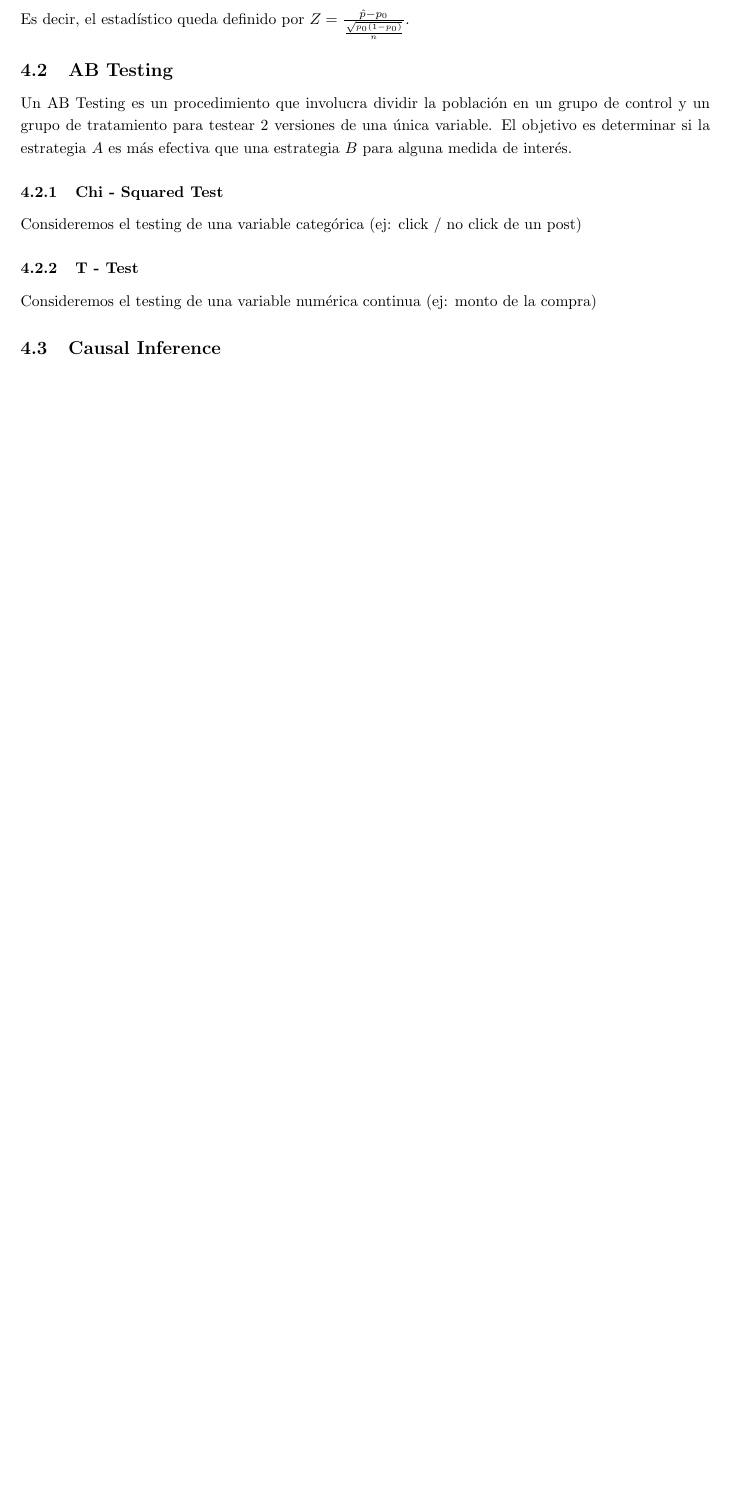
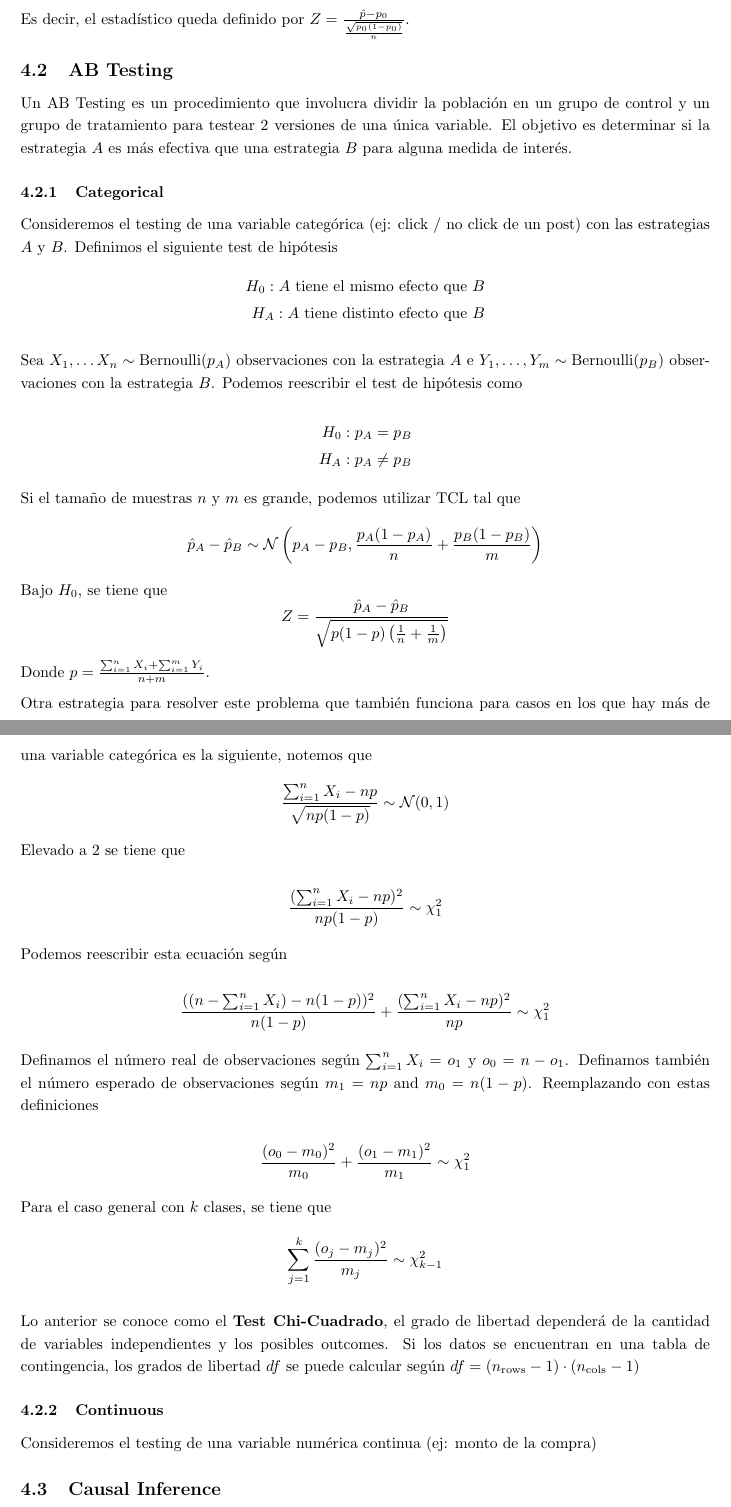
Before and after one commit to Bruno-Moreno/ML---Study, a LaTeX document (ai_algorithms.tex, which reads chapters/STATS.tex): part of page 29 of 32 before the commit and two parts of pages 29 and 30 of 33 after it, the two joined at a grey line, cut so that both start at the same text, the shorter picture padded with empty space. Compiled offline with pdfLaTeX.

Commit message:
Updates from Overleaf

```diff
--- a/chapters/STATS.tex
+++ b/chapters/STATS.tex
@@ -80,11 +80,61 @@ Es decir, el estadístico queda definido por $Z = \frac{\hat{p} - p_0}{\frac{\sq
 
 Un AB Testing es un procedimiento que involucra dividir la población en un grupo de control y un grupo de tratamiento para testear 2 versiones de una única variable. El objetivo es determinar si la estrategia $A$ es más efectiva que una estrategia $B$ para alguna medida de interés.
 
-\subsubsection{Chi - Squared Test}
+\subsubsection{Categorical}
 
-Consideremos el testing de una variable categórica (ej: click / no click de un post)
+Consideremos el testing de una variable categórica (ej: click / no click de un post) con las estrategias $A$ y $B$. Definimos el siguiente test de hipótesis
+\begin{equation*}
+\begin{aligned}
+    H_0: A \text{ tiene el mismo efecto que } B \\
+    H_A: A \text{ tiene distinto efecto que } B
+\end{aligned}
+\end{equation*}
 
-\subsubsection{T - Test}
+Sea $X_1 , \dots X_n \sim \text{Bernoulli}(p_A)$ observaciones con la estrategia $A$ e $Y_1, \dots, Y_m \sim \text{Bernoulli}(p_B)$ observaciones con la estrategia $B$. Podemos reescribir el test de hipótesis como
+
+\begin{equation*}
+\begin{aligned}
+    H_0: p_A = p_B \\
+    H_A: p_A \neq p_B
+\end{aligned}
+\end{equation*}
+
+Si el tamaño de muestras $n$ y $m$ es grande, podemos utilizar TCL tal que
+$$
+\hat{p}_A - \hat{p}_B \sim \mathcal{N} \left ( p_A - p_B , \frac{p_A(1-p_A)}{n} + \frac{p_B(1-p_B)}{m} \right )
+$$
+Bajo $H_0$, se tiene que
+$$
+Z = \frac{\hat{p}_A - \hat{p}_B}{\sqrt{p(1-p)\left ( \frac{1}{n} + \frac{1}{m} \right )}}
+$$
+Donde $p = \frac{\sum_{i=1}^n X_i + \sum_{i=1}^m Y_i}{n + m}$.
+
+Otra estrategia para resolver este problema que también funciona para casos en los que hay más de una variable categórica es la siguiente, notemos que
+$$
+\frac{\sum_{i=1}^{n}X_i - np}{\sqrt{np(1-p)}} \sim \mathcal{N}(0, 1)
+$$
+Elevado a 2 se tiene que
+
+$$ \frac{(\sum_{i=1}^{n}X_i - np)^2}{np(1-p)} \sim \chi^2_{1}$$
+
+Podemos reescribir esta ecuación según
+
+$$ \frac{((n-\sum_{i=1}^n X_i) - n(1-p))^2}{n(1-p)} + \frac{(\sum_{i=1}^n X_i - np)^2}{np} \sim \chi^2_{1}$$
+
+Definamos el número real de observaciones según $\sum_{i=1}^n X_i = o_1$ y $o_0 = n - o_1$. Definamos también el número esperado de observaciones según $m_1 = np$ and $m_0 = n(1-p)$. Reemplazando con estas definiciones
+
+$$ \frac{(o_0 - m_0)^2}{m_0} + \frac{(o_1 - m_1)^2}{m_1} \sim \chi^2_{1} $$
+
+Para el caso general con $k$ clases, se tiene que
+$$ \sum_{j=1}^{k}\frac{(o_j - m_j)^2}{m_j} \sim \chi^2_{k-1}$$
+
+Lo anterior se conoce como el \textbf{Test Chi-Cuadrado}, el grado de libertad dependerá de la cantidad de variables independientes y los posibles outcomes. Si los datos se encuentran en una tabla de contingencia, los grados de libertad $df$ se puede calcular según $df = (n_{\text{rows}} - 1)\cdot (n_{\text{cols}} - 1)$
+
+
+
+
+
+\subsubsection{Continuous}
 
 Consideremos el testing de una variable numérica continua (ej: monto de la compra)
 
```
